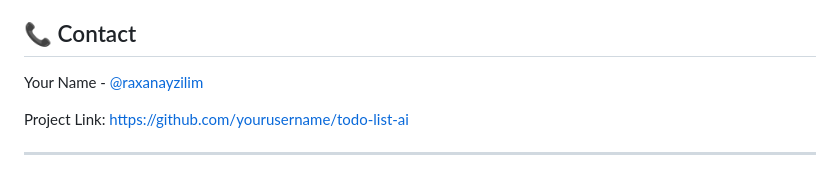
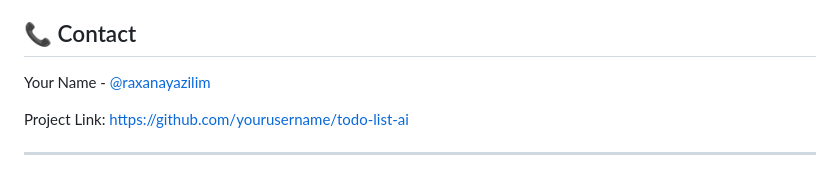
Before and after one commit to ardakaraosmanoglu/To-Do-List-AI, a Markdown page: README.md, the part around the change. Drawn GitHub-style.

```diff
--- a/README.md
+++ b/README.md
@@ -153,7 +153,7 @@ This project is licensed under the MIT License - see the [LICENSE](LICENSE) file
 
 ## 📞 Contact
 
-Your Name - [@raxanayzilim](https://raxana.net)
+Your Name - [@raxanayazilim](https://raxana.net)
 
 Project Link: [https://github.com/yourusername/todo-list-ai](https://github.com/ardakaraosmanoglu/todo-list-ai)
 
```
